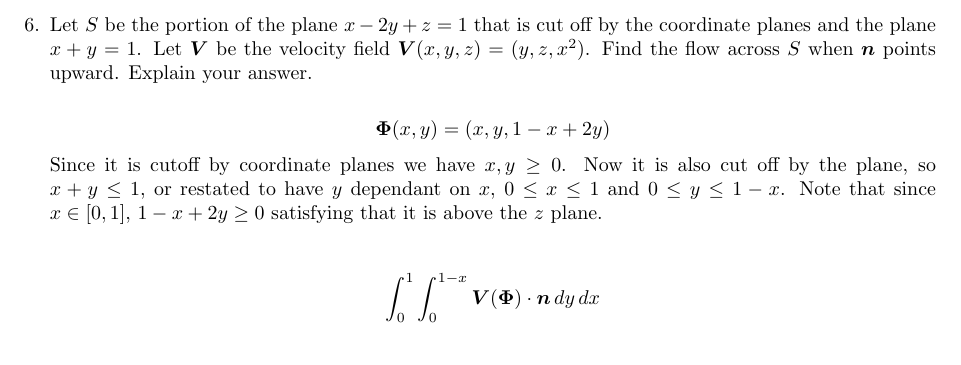
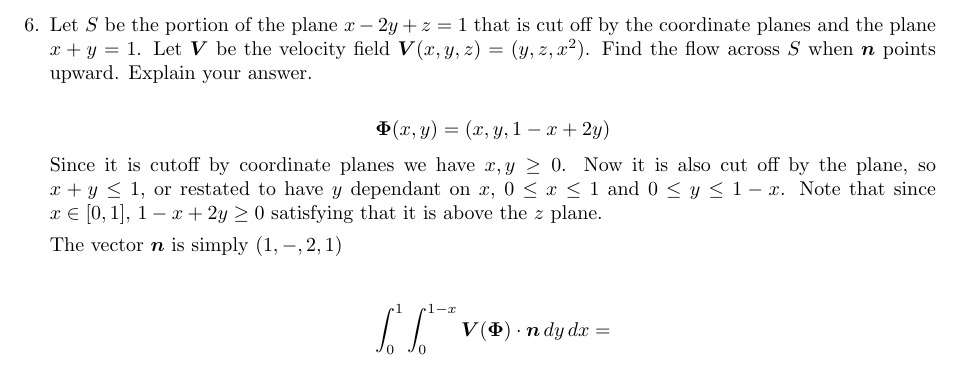
Before and after one commit to poonkeegan/school, a LaTeX document (matb42/a8.tex): part of page 8 of 10, cut so that both start at the same text. Compiled offline with pdfLaTeX.

Commit message:
Mon Mar 19 18:00:51 EDT 2018

```diff
--- a/matb42/a8.tex
+++ b/matb42/a8.tex
@@ -211,8 +211,10 @@ Mar 20th 2018}
     \[\boldsymbol \Phi (x,y) = (x, y, 1 -x + 2y)\]
     Since it is cutoff by coordinate planes we have $x,y\geq 0$. Now it is also cut off by the plane, so $x + y \leq 1$, or restated to have $y$ dependant on $x$, $0 \leq x \leq 1$ and $0 \leq y \leq 1- x$. Note that since $x \in [0, 1]$, $1 - x + 2y \geq 0$ satisfying that it is above the $z$ plane.
 
+    The vector $\boldsymbol n$ is simply $(1,-,2,1)$
+
     \begin{align*}
-        \int_0^1 \int_0^{1-x} \boldsymbol V (\boldsymbol \Phi) \cdot \boldsymbol n \, dy \, dx
+        \int_0^1 \int_0^{1-x} \boldsymbol V (\boldsymbol \Phi) \cdot \boldsymbol n \, dy \, dx &=
     \end{align*}
 
     \newpage
```
Also changed, not shown: matb42/a8.pdf.
